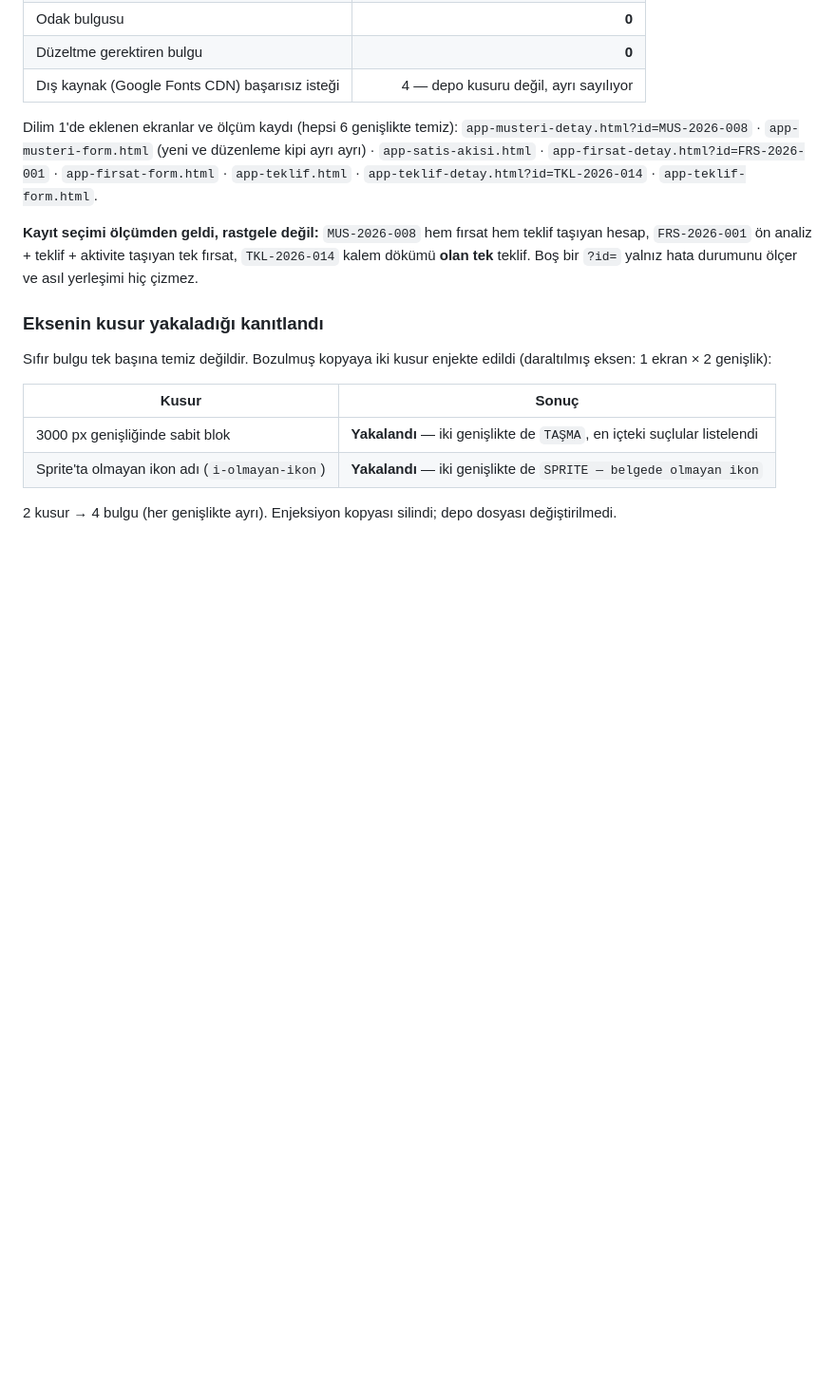
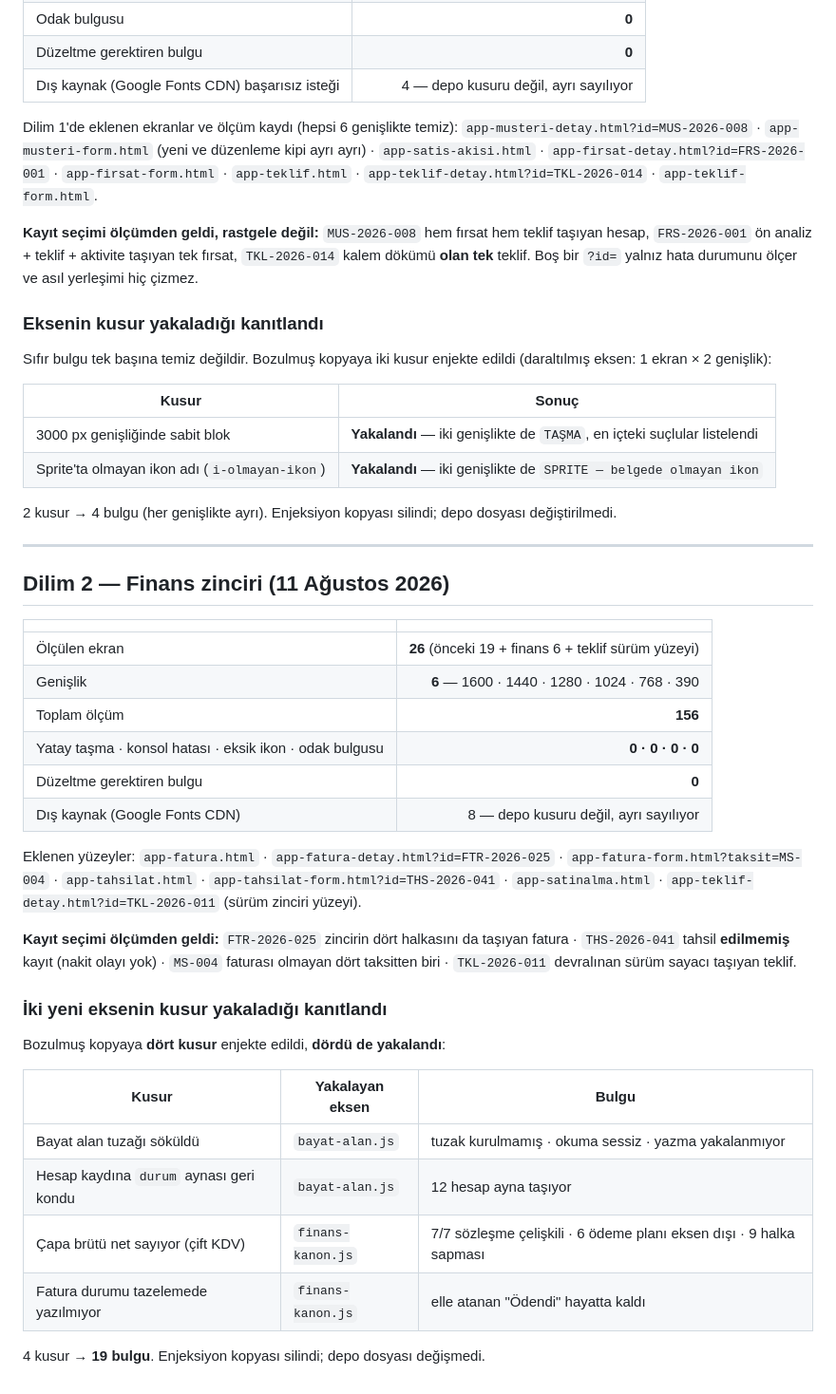
Before and after one commit to gaviaworks-dev/gaviaworks-crm-r2, a Markdown page: tasks/tarayici-olcum.md, the part around the change. Shown at 95% size. GitHub-like rendering; blank space fills up the shorter version.

```diff
--- a/tasks/tarayici-olcum.md
+++ b/tasks/tarayici-olcum.md
@@ -337,3 +337,39 @@ Sıfır bulgu tek başına temiz değildir. Bozulmuş kopyaya iki kusur enjekte
 
 2 kusur → 4 bulgu (her genişlikte ayrı). Enjeksiyon kopyası silindi; depo
 dosyası değiştirilmedi.
+
+---
+
+## Dilim 2 — Finans zinciri (11 Ağustos 2026)
+
+| | |
+|---|---:|
+| Ölçülen ekran | **26** (önceki 19 + finans 6 + teklif sürüm yüzeyi) |
+| Genişlik | **6** — 1600 · 1440 · 1280 · 1024 · 768 · 390 |
+| Toplam ölçüm | **156** |
+| Yatay taşma · konsol hatası · eksik ikon · odak bulgusu | **0 · 0 · 0 · 0** |
+| Düzeltme gerektiren bulgu | **0** |
+| Dış kaynak (Google Fonts CDN) | 8 — depo kusuru değil, ayrı sayılıyor |
+
+Eklenen yüzeyler: `app-fatura.html` · `app-fatura-detay.html?id=FTR-2026-025` ·
+`app-fatura-form.html?taksit=MS-004` · `app-tahsilat.html` ·
+`app-tahsilat-form.html?id=THS-2026-041` · `app-satinalma.html` ·
+`app-teklif-detay.html?id=TKL-2026-011` (sürüm zinciri yüzeyi).
+
+**Kayıt seçimi ölçümden geldi:** `FTR-2026-025` zincirin dört halkasını da
+taşıyan fatura · `THS-2026-041` tahsil **edilmemiş** kayıt (nakit olayı yok) ·
+`MS-004` faturası olmayan dört taksitten biri · `TKL-2026-011` devralınan
+sürüm sayacı taşıyan teklif.
+
+### İki yeni eksenin kusur yakaladığı kanıtlandı
+
+Bozulmuş kopyaya **dört kusur** enjekte edildi, **dördü de yakalandı**:
+
+| Kusur | Yakalayan eksen | Bulgu |
+|---|---|---|
+| Bayat alan tuzağı söküldü | `bayat-alan.js` | tuzak kurulmamış · okuma sessiz · yazma yakalanmıyor |
+| Hesap kaydına `durum` aynası geri kondu | `bayat-alan.js` | 12 hesap ayna taşıyor |
+| Çapa brütü net sayıyor (çift KDV) | `finans-kanon.js` | 7/7 sözleşme çelişkili · 6 ödeme planı eksen dışı · 9 halka sapması |
+| Fatura durumu tazelemede yazılmıyor | `finans-kanon.js` | elle atanan "Ödendi" hayatta kaldı |
+
+4 kusur → **19 bulgu**. Enjeksiyon kopyası silindi; depo dosyası değişmedi.
```
Also changed, not shown: tasks/v2-borc.md (+20 -0 lines).
